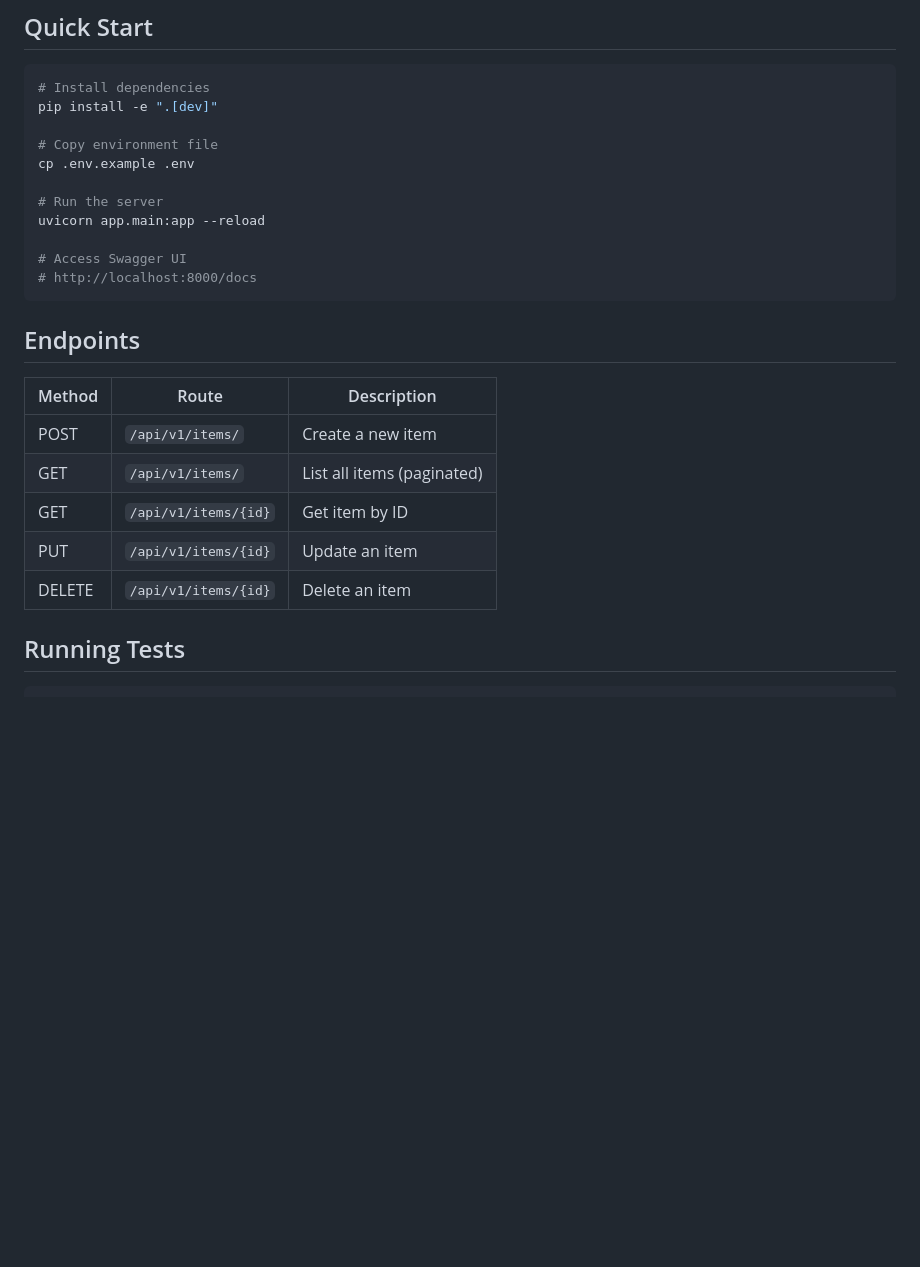
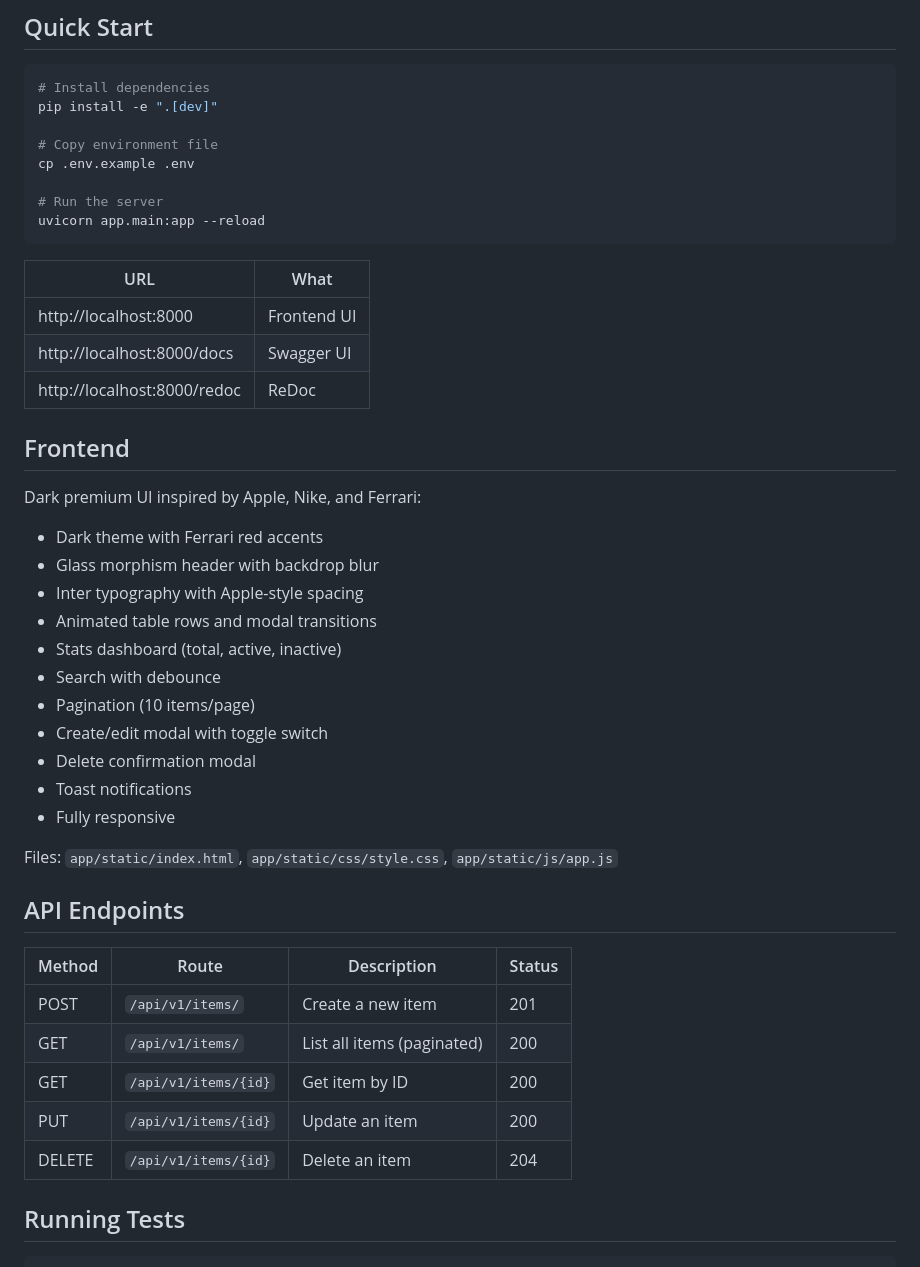
Before and after one commit to DuPiratello/default-crud, a Markdown page: README.md, the part around the change printed below. Rendered like a GitHub page; blank space fills up the shorter version.

````diff
--- a/README.md
+++ b/README.md
@@ -41,20 +63,41 @@ cp .env.example .env
 
 # Run the server
 uvicorn app.main:app --reload
-
-# Access Swagger UI
-# http://localhost:8000/docs
 ```
 
-## Endpoints
+| URL | What |
+|---|---|
+| http://localhost:8000 | Frontend UI |
+| http://localhost:8000/docs | Swagger UI |
+| http://localhost:8000/redoc | ReDoc |
 
-| Method | Route | Description |
-|---|---|---|
-| POST | `/api/v1/items/` | Create a new item |
-| GET | `/api/v1/items/` | List all items (paginated) |
-| GET | `/api/v1/items/{id}` | Get item by ID |
-| PUT | `/api/v1/items/{id}` | Update an item |
-| DELETE | `/api/v1/items/{id}` | Delete an item |
+## Frontend
+
+Dark premium UI inspired by Apple, Nike, and Ferrari:
+
+- Dark theme with Ferrari red accents
+- Glass morphism header with backdrop blur
+- Inter typography with Apple-style spacing
+- Animated table rows and modal transitions
+- Stats dashboard (total, active, inactive)
+- Search with debounce
+- Pagination (10 items/page)
+- Create/edit modal with toggle switch
+- Delete confirmation modal
+- Toast notifications
+- Fully responsive
+
+Files: `app/static/index.html`, `app/static/css/style.css`, `app/static/js/app.js`
+
+## API Endpoints
+
+| Method | Route | Description | Status |
+|---|---|---|---|
+| POST | `/api/v1/items/` | Create a new item | 201 |
+| GET | `/api/v1/items/` | List all items (paginated) | 200 |
+| GET | `/api/v1/items/{id}` | Get item by ID | 200 |
+| PUT | `/api/v1/items/{id}` | Update an item | 200 |
+| DELETE | `/api/v1/items/{id}` | Delete an item | 204 |
 
 ## Running Tests
 
````
Also changed, not shown: other parts of README.md (+34 -12 lines), docs/dashboard.png (added), docs/delete.png (added), docs/modal.png (added), docs/swagger.png (added).
